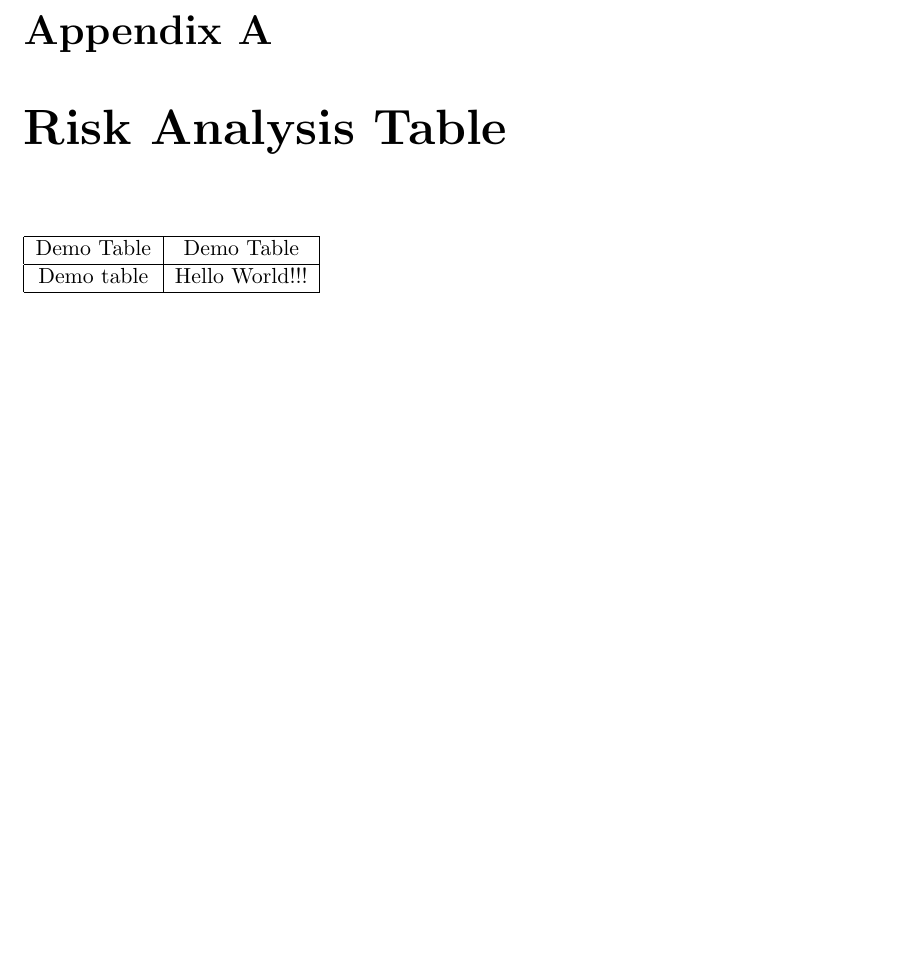
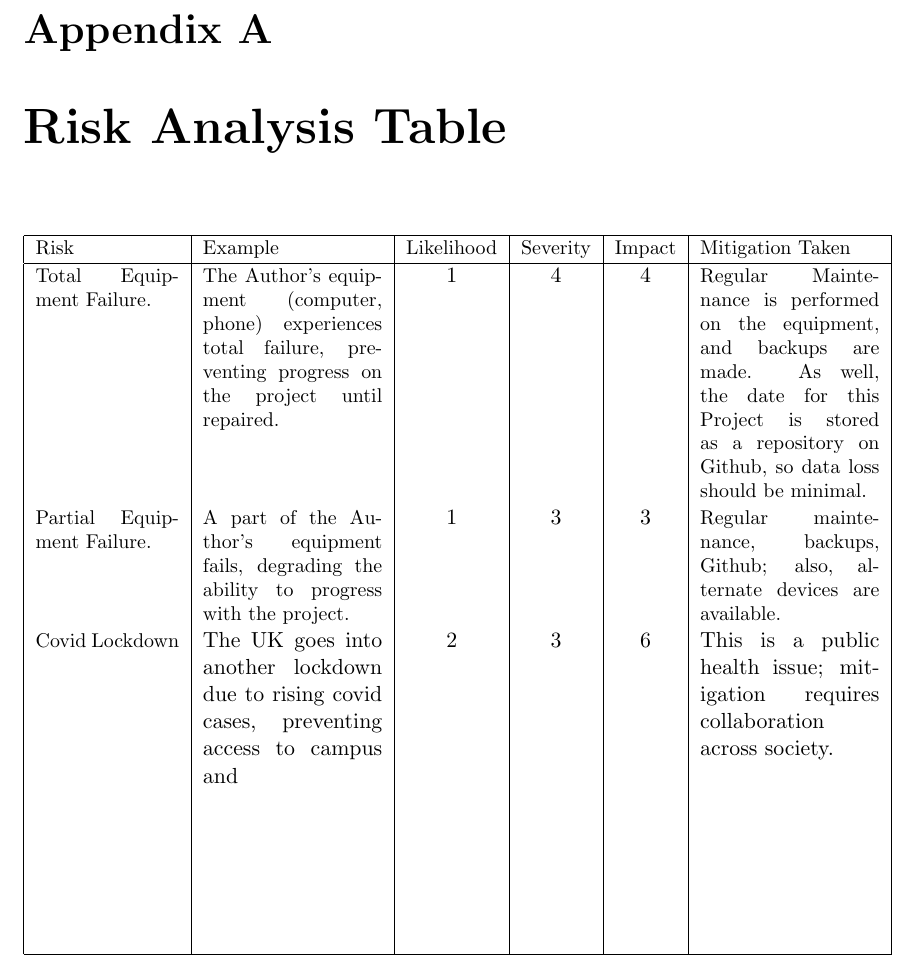
Before and after one commit to fisherthewol/FYP-SmartKart, a LaTeX document (Documents/projectinitiation.tex): part of page 9 of 9, cut so that both start at the same text, the shorter picture padded with empty space. Compiled offline with pdfLaTeX.

Commit message:
Demo Table

```diff
--- a/Documents/projectinitiation.tex
+++ b/Documents/projectinitiation.tex
@@ -216,11 +216,39 @@ be sourced (or until the university's Labs are available).
 \chapter{Risk Analysis Table}\label{app:RiskAnalysis}
 %What risks might affect the outcome of your project or its stakeholders?  How
 %severe are they, and what steps will you take to mitigate against them?
-\begin{tabular}{|c|c|}
+\begin{tabular}{|p{0.2\linewidth}|p{0.25\linewidth}|c|c|c|p{0.25\linewidth}|}
 	\hline
-	Demo Table & Demo Table \\
+	\small Risk & \small Example & \small Likelihood & \small Severity & \small
+	Impact
+	& \small Mitigation Taken \\
 	\hline
-	Demo table & Hello World!!! \\
+	\small Total Equipment Failure. & \small The Author's equipment (computer,
+	phone)
+	experiences total failure, preventing progress on the project until
+	repaired. & 1 & 4 & 4 & \small Regular Maintenance is performed on the
+	equipment, and backups are made. As well, the date for this Project is
+	stored as a repository on Github, so data loss should be minimal. \\
+
+	\small Partial Equipment Failure. & \small A part of the Author's equipment
+	fails, degrading the ability to progress with the project. & 1 & 3 & 3 &
+	\small Regular maintenance, backups, Github; also, alternate devices are
+	available. \\
+
+	\small Covid Lockdown & The UK goes into another lockdown due to rising
+	covid cases, preventing access to campus and  & 2 & 3 & 6 & This is a
+	public health issue; mitigation requires collaboration across society.\\
+
+	&  &  &  &  &  \\
+
+	&  &  &  &  &  \\
+
+	&  &  &  &  &  \\
+
+	&  &  &  &  &  \\
+
+	&  &  &  &  &  \\
+
+	&  &  &  &  &  \\
 	\hline
 \end{tabular}
 \end{document}
```
Also changed, not shown: Documents/projectinitiation.pdf.
